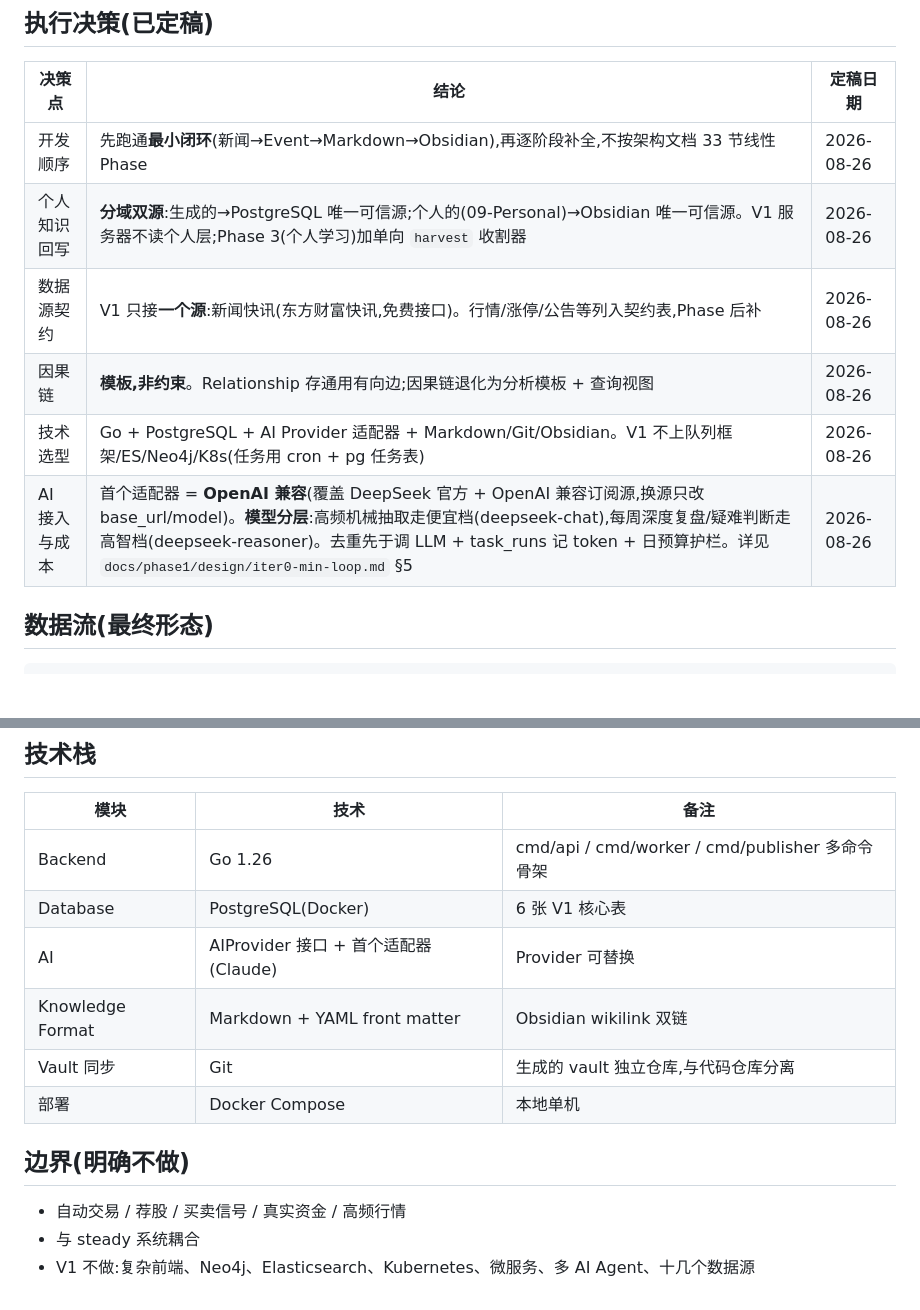
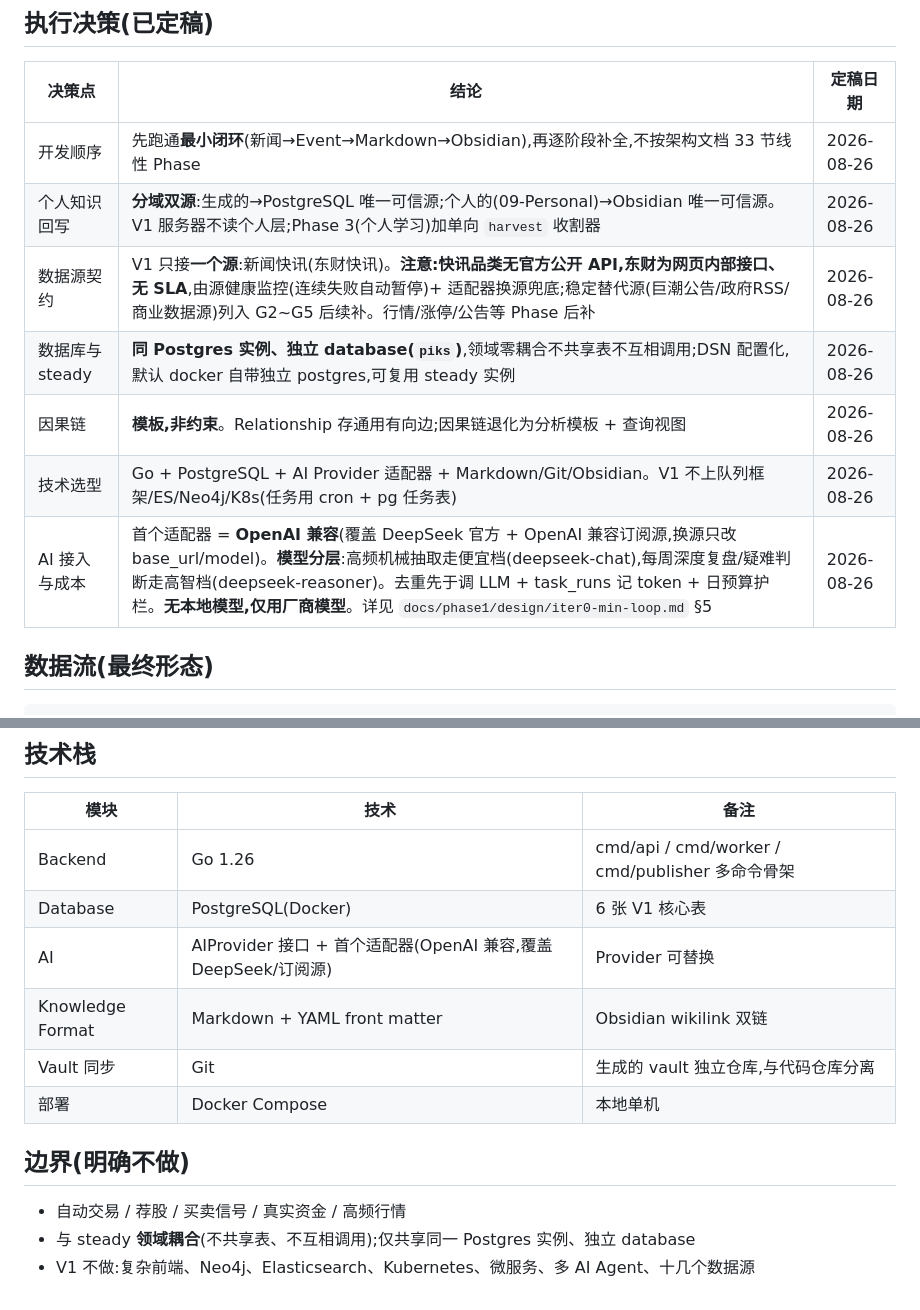
Before and after one commit to glacierzzz26/PIKS, a Markdown page: docs/项目详解.md, 2 parts joined by grey strips. Rendered like a GitHub page; blank space fills up the shorter version.

Commit message:
docs: 设计补充 - D7数据库与steady同实例独立库/无本地模型/东财源健康监控

```diff
--- a/docs/项目详解.md
+++ b/docs/项目详解.md
@@ -19,10 +19,11 @@ PIKS 是 **Knowledge System,不是 Trading System**。核心价值 = "我终于
 |---|---|---|
 | 开发顺序 | 先跑通**最小闭环**(新闻→Event→Markdown→Obsidian),再逐阶段补全,不按架构文档 33 节线性 Phase | 2026-08-26 |
 | 个人知识回写 | **分域双源**:生成的→PostgreSQL 唯一可信源;个人的(09-Personal)→Obsidian 唯一可信源。V1 服务器不读个人层;Phase 3(个人学习)加单向 `harvest` 收割器 | 2026-08-26 |
-| 数据源契约 | V1 只接**一个源**:新闻快讯(东方财富快讯,免费接口)。行情/涨停/公告等列入契约表,Phase 后补 | 2026-08-26 |
+| 数据源契约 | V1 只接**一个源**:新闻快讯(东财快讯)。**注意:快讯品类无官方公开 API,东财为网页内部接口、无 SLA**,由源健康监控(连续失败自动暂停)+ 适配器换源兜底;稳定替代源(巨潮公告/政府RSS/商业数据源)列入 G2~G5 后续补。行情/涨停/公告等 Phase 后补 | 2026-08-26 |
+| 数据库与 steady | **同 Postgres 实例、独立 database(`piks`)**,领域零耦合不共享表不互相调用;DSN 配置化,默认 docker 自带独立 postgres,可复用 steady 实例 | 2026-08-26 |
 | 因果链 | **模板,非约束**。Relationship 存通用有向边;因果链退化为分析模板 + 查询视图 | 2026-08-26 |
 | 技术选型 | Go + PostgreSQL + AI Provider 适配器 + Markdown/Git/Obsidian。V1 不上队列框架/ES/Neo4j/K8s(任务用 cron + pg 任务表) | 2026-08-26 |
-| AI 接入与成本 | 首个适配器 = **OpenAI 兼容**(覆盖 DeepSeek 官方 + OpenAI 兼容订阅源,换源只改 base_url/model)。**模型分层**:高频机械抽取走便宜档(deepseek-chat),每周深度复盘/疑难判断走高智档(deepseek-reasoner)。去重先于调 LLM + task_runs 记 token + 日预算护栏。详见 `docs/phase1/design/iter0-min-loop.md` §5 | 2026-08-26 |
+| AI 接入与成本 | 首个适配器 = **OpenAI 兼容**(覆盖 DeepSeek 官方 + OpenAI 兼容订阅源,换源只改 base_url/model)。**模型分层**:高频机械抽取走便宜档(deepseek-chat),每周深度复盘/疑难判断走高智档(deepseek-reasoner)。去重先于调 LLM + task_runs 记 token + 日预算护栏。**无本地模型,仅用厂商模型**。详见 `docs/phase1/design/iter0-min-loop.md` §5 | 2026-08-26 |
 
 ## 数据流(最终形态)
 
@@ -39,7 +40,7 @@ PIKS 是 **Knowledge System,不是 Trading System**。核心价值 = "我终于
 |---|---|---|
 | Backend | Go 1.26 | cmd/api / cmd/worker / cmd/publisher 多命令骨架 |
 | Database | PostgreSQL(Docker) | 6 张 V1 核心表 |
-| AI | AIProvider 接口 + 首个适配器(Claude) | Provider 可替换 |
+| AI | AIProvider 接口 + 首个适配器(OpenAI 兼容,覆盖 DeepSeek/订阅源) | Provider 可替换 |
 | Knowledge Format | Markdown + YAML front matter | Obsidian wikilink 双链 |
 | Vault 同步 | Git | 生成的 vault 独立仓库,与代码仓库分离 |
 | 部署 | Docker Compose | 本地单机 |
@@ -47,5 +48,5 @@ PIKS 是 **Knowledge System,不是 Trading System**。核心价值 = "我终于
 ## 边界(明确不做)
 
 - 自动交易 / 荐股 / 买卖信号 / 真实资金 / 高频行情
-- 与 steady 系统耦合
+- 与 steady **领域耦合**(不共享表、不互相调用);仅共享同一 Postgres 实例、独立 database
 - V1 不做:复杂前端、Neo4j、Elasticsearch、Kubernetes、微服务、多 AI Agent、十几个数据源
```
Also changed, not shown: 1 other file.
